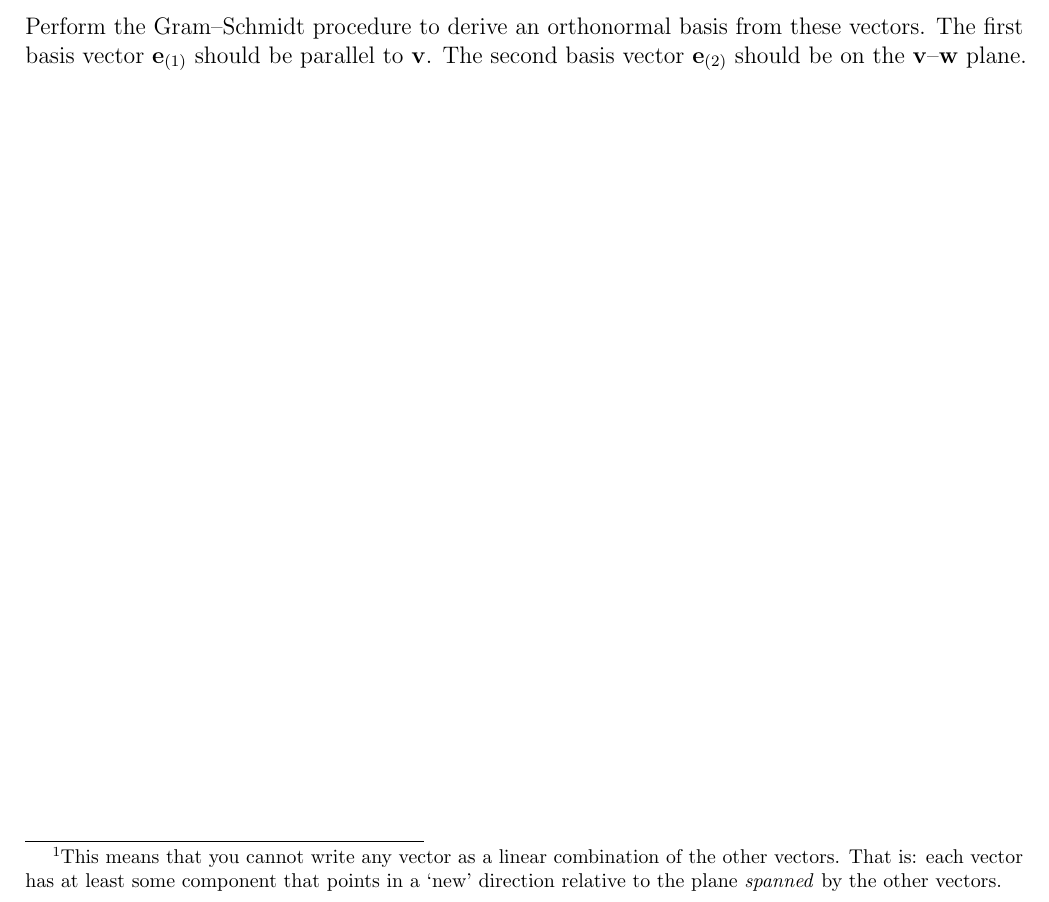
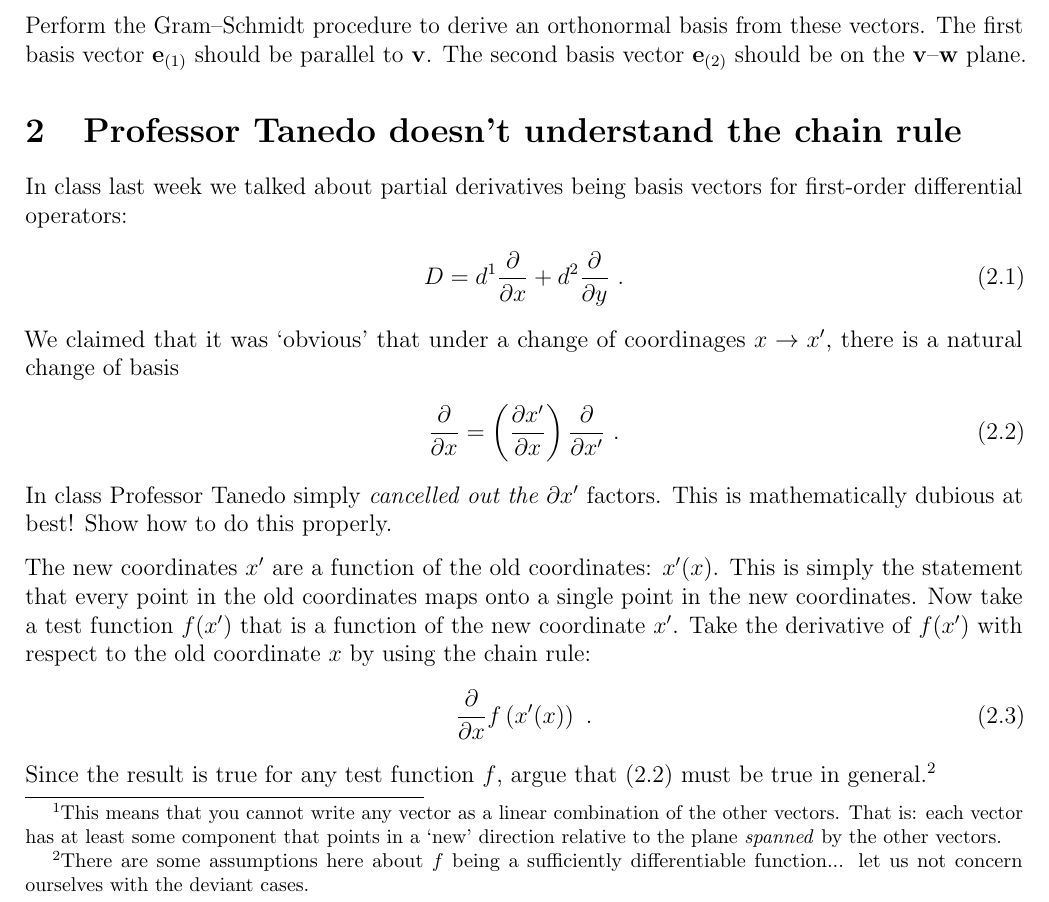
Before and after one commit to Tanedo/P017-S22, a LaTeX document (P017_S22_HW3a.tex): part of the page, cut so that both start at the same text. Compiled offline with pdfLaTeX.

Commit message:
Add files via upload

```diff
--- a/P017_S22_HW3a.tex
+++ b/P017_S22_HW3a.tex
@@ -128,6 +128,25 @@ You are given three vectors that are \emph{linearly independent}\footnote{This m
 \end{align}
 Perform the Gram--Schmidt procedure to derive an orthonormal basis from these vectors. The first basis vector $\vec{e}_{(1)}$ should be parallel to $\vec{v}$. The second basis vector $\vec{e}_{(2)}$ should be on the $\vec{v}$--$\vec{w}$ plane.
 
+\section{Professor Tanedo doesn't understand the chain rule}
+
+In class last week we talked about partial derivatives being basis vectors for first-order differential operators:
+\begin{align}
+	D = d^1 \frac{\partial}{\partial x} + d^2 \frac{\partial}{\partial y} \ .
+\end{align}
+We claimed that it was `obvious' that under a change of coordinages $x\to x'$, there is a natural change of basis
+\begin{align}
+	\frac{\partial}{\partial x} = \left(\frac{\partial x'}{\partial x}\right) \frac{\partial}{\partial x'} \ . \label{eq:chain:rule}
+\end{align}
+In class Professor Tanedo simply \emph{cancelled out the $\partial x'$} factors. This is mathematically dubious at best! Show how to do this properly.
+
+The new coordinates $x'$ are a function of the old coordinates: $x'(x)$. This is simply the statement that every point in the old coordinates maps onto a single point in the new coordinates. Now take a test function $f(x')$ that is a function of the new coordinate $x'$. Take the derivative of $f(x')$ with respect to the old coordinate $x$ by using the chain rule:
+\begin{align}
+	\frac{\partial}{\partial x} f\left(x'(x)\right) \ .
+\end{align}
+Since the result is true for any test function $f$, argue that \eqref{eq:chain:rule} must be true in general.\footnote{There are some assumptions here about $f$ being a sufficiently differentiable function... let us not concern ourselves with the deviant cases.}
+
+
 
 
 
```
Also changed, not shown: P017_S22_HW3a.pdf.
